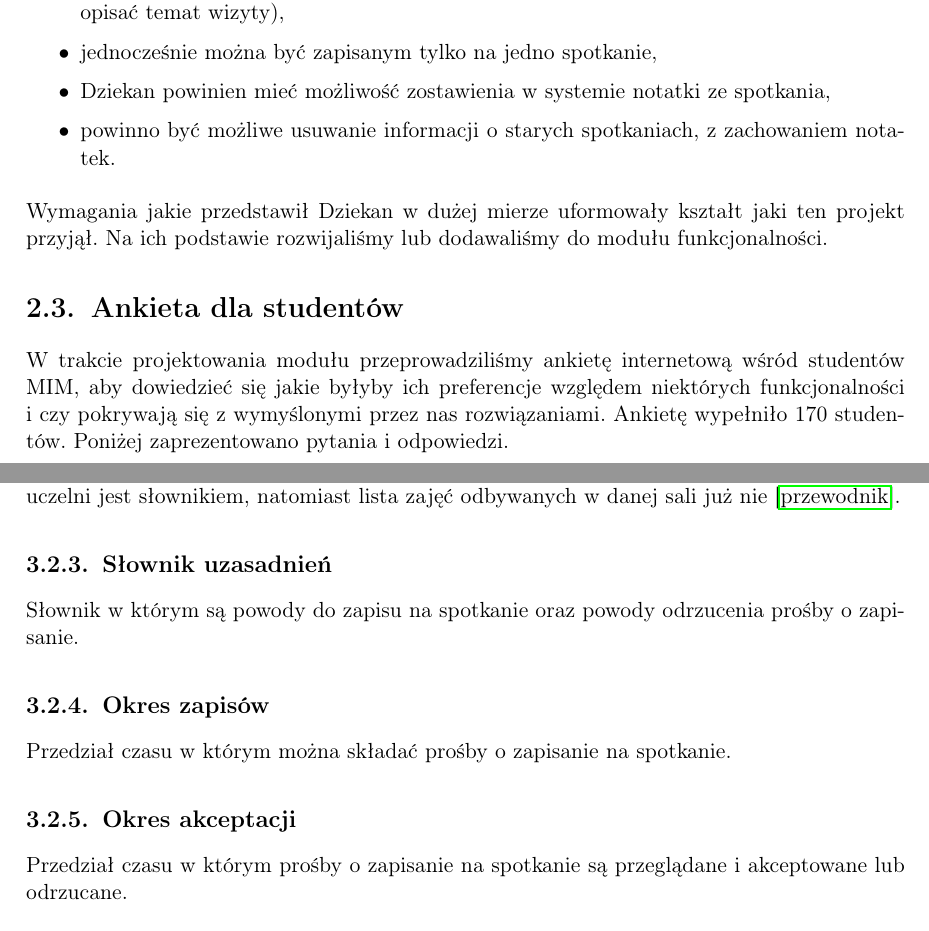
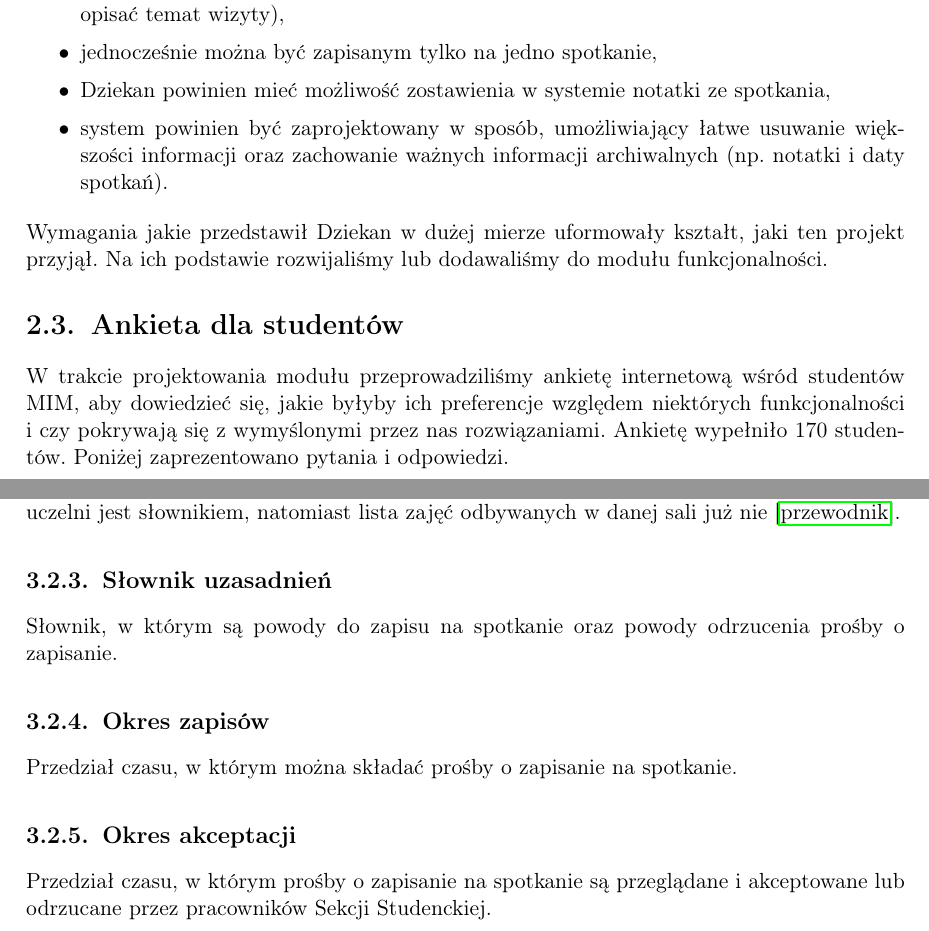
Before and after one commit to as374118/zpp2018, a LaTeX thesis (main.tex): two parts of pages 11 and 15 of 37, joined at a grey line, cut so that both start at the same text. Compiled offline with pdfLaTeX.

Commit message:
poprawki2 07.01.2019

```diff
--- a/main.tex
+++ b/main.tex
@@ -201,12 +201,12 @@ Dziekana, będącego jednym z głównych odbiorców modułu, jako pierwszego zap
 \item proces zapisywania się do Dziekana nie powinien być łatwy (np. trzeba szczegółowo opisać temat wizyty),
 \item jednocześnie można być zapisanym tylko na jedno spotkanie,
 \item Dziekan powinien mieć możliwość zostawienia w systemie notatki ze~spotkania,
-\item powinno być możliwe usuwanie informacji o starych spotkaniach, z zachowaniem notatek.
+\item system powinien być zaprojektowany w sposób, umożliwiający łatwe usuwanie większości informacji oraz zachowanie ważnych informacji archiwalnych (np. notatki i daty spotkań).
 \end{itemize}
-Wymagania jakie przedstawił Dziekan w dużej mierze uformowały kształt jaki ten projekt przyjął. Na ich podstawie rozwijaliśmy lub~dodawaliśmy do modułu funkcjonalności.
+Wymagania jakie przedstawił Dziekan w dużej mierze uformowały kształt, jaki ten projekt przyjął. Na ich podstawie rozwijaliśmy lub~dodawaliśmy do modułu funkcjonalności.
 
 \section{Ankieta dla studentów} \label{sec:ankieta}
-W trakcie projektowania modułu przeprowadziliśmy ankietę internetową wśród studentów MIM, aby dowiedzieć się jakie byłyby ich preferencje względem niektórych funkcjonalności i~czy pokrywają się z~wymyślonymi przez nas rozwiązaniami. Ankietę wypełniło 170 studentów. Poniżej zaprezentowano pytania i odpowiedzi.
+W trakcie projektowania modułu przeprowadziliśmy ankietę internetową wśród studentów MIM, aby dowiedzieć się, jakie byłyby ich preferencje względem niektórych funkcjonalności i~czy pokrywają się z~wymyślonymi przez nas rozwiązaniami. Ankietę wypełniło 170 studentów. Poniżej zaprezentowano pytania i odpowiedzi.
 \begin{itemize}
 \setlength\itemsep{0,1em}
 \item Jak wcześnie przed wizytą chciałbyś/chciałabyś zapisać się do dziekana?
@@ -301,13 +301,13 @@ Obiekt w którym definiuje się rodzaj spotkania, osobę prowadzącą spotkanie,
 Część danych  przechowywanych  w  systemie  USOS, które  raczej  rzadko się zmieniają, a  jednocześnie są wykorzystywane w wielu formularzach systemu, na przykład lista budynków i sal uczelni jest słownikiem, natomiast lista zajęć odbywanych w danej sali już nie \cite{prz}.
 
 \subsection{Słownik uzasadnień}
-Słownik w którym są powody do zapisu na spotkanie oraz powody odrzucenia prośby o zapisanie.
+Słownik, w którym są powody do zapisu na spotkanie oraz powody odrzucenia prośby o zapisanie.
 
 \subsection{Okres zapisów}
-Przedział czasu w którym można składać prośby o zapisanie na spotkanie.
+Przedział czasu, w którym można składać prośby o zapisanie na spotkanie.
 
 \subsection{Okres akceptacji}
-Przedział czasu w którym prośby o zapisanie na spotkanie są przeglądane i akceptowane lub odrzucane.
+Przedział czasu, w którym prośby o zapisanie na spotkanie są przeglądane i akceptowane lub odrzucane przez pracowników Sekcji Studenckiej.
 
 %\subsection{Miejsce rezerwowe na spotkanie}
 
```
Also changed, not shown: main.tex (2 more changed lines).
